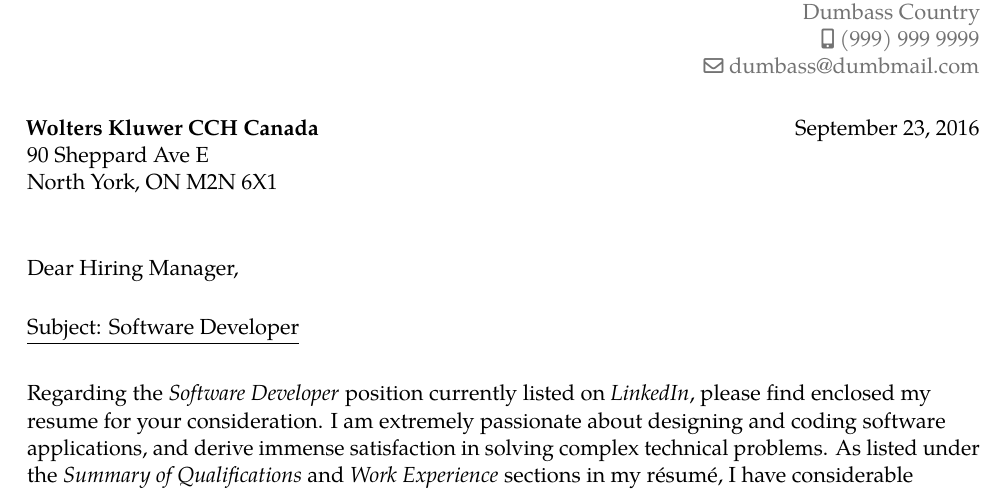
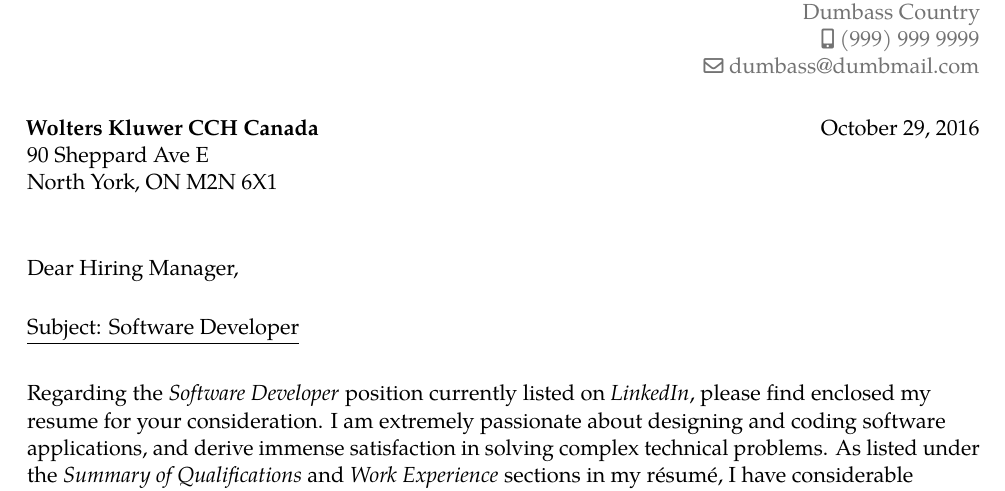
Before and after one commit to addy689/LatexCV, a LaTeX CV (Resume_AddySinghArora.tex, which reads src/CoverLetter.tex): part of page 3 of 3, cut so that both start at the same text. Compiled offline with pdfLaTeX.

Commit message:
Minor Changes
\today command used to reflect current date
TexStudio profile updated

```diff
--- a/src/CoverLetter.tex
+++ b/src/CoverLetter.tex
@@ -2,6 +2,7 @@
 % recipient data
 \recipient{Wolters Kluwer CCH Canada}{90 Sheppard Ave E\\North York, ON M2N 6X1}
 \date{September 23, 2016}
+\date{\today}
 \opening{Dear Hiring Manager,}
 \closing{Thanking you.\\Yours truly,}
 \enclosure[Encl:]{Résumé}          % use an optional argument to use a string other than "Enclosure", or redefine \enclname
```
Also changed, not shown: 1 other file.
